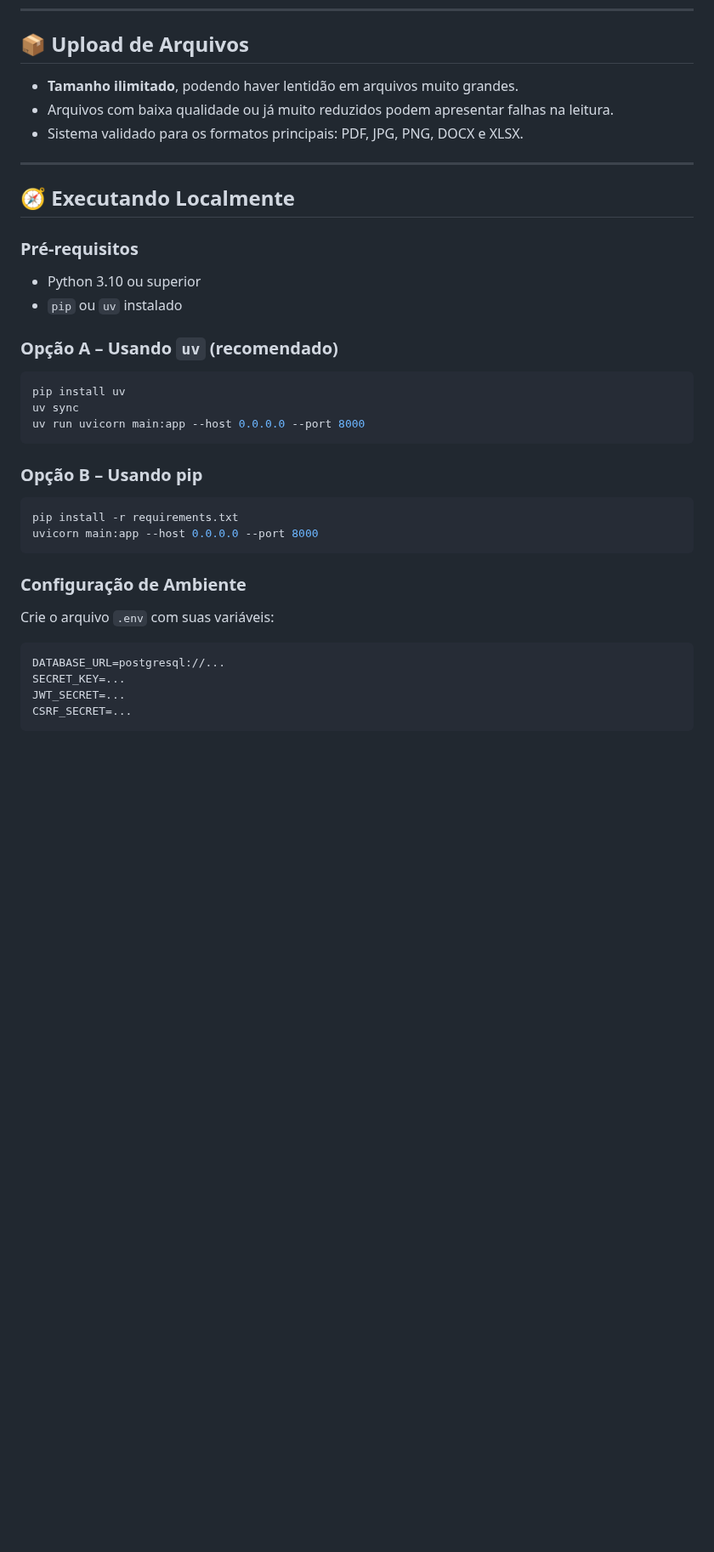
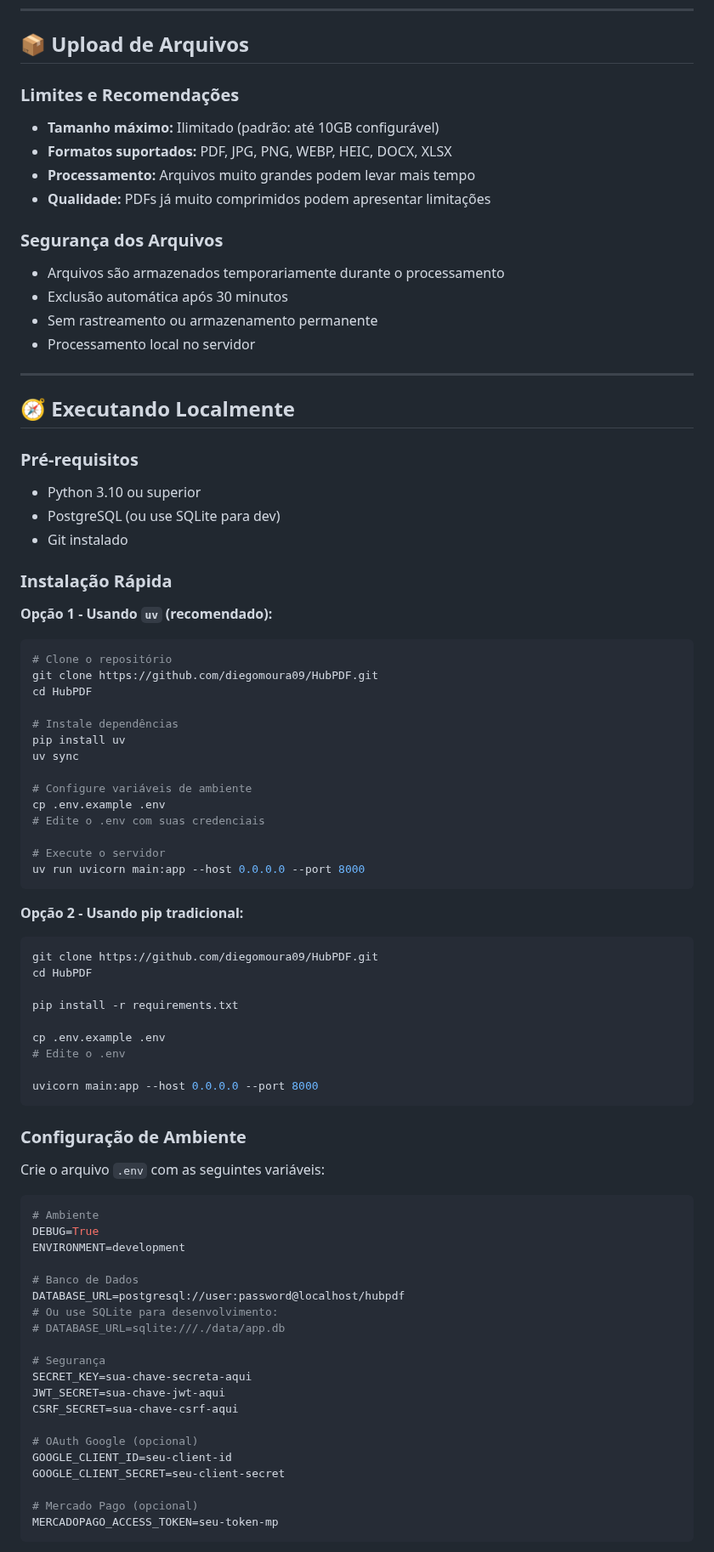
Before and after one commit to diegomoura09/HubPDF, a Markdown page: README.md, the part around one of its changes. Shown at 85% size. Rendered like a GitHub page; blank space fills up the shorter version.

````diff
--- a/README.md
+++ b/README.md
@@ -26,9 +60,18 @@ O HubPDF oferece ferramentas simples e gratuitas para **manipulação de arquivo
 ---
 
 ## 📦 Upload de Arquivos
-- **Tamanho ilimitado**, podendo haver lentidão em arquivos muito grandes.
-- Arquivos com baixa qualidade ou já muito reduzidos podem apresentar falhas na leitura.
-- Sistema validado para os formatos principais: PDF, JPG, PNG, DOCX e XLSX.
+
+### Limites e Recomendações
+- **Tamanho máximo:** Ilimitado (padrão: até 10GB configurável)
+- **Formatos suportados:** PDF, JPG, PNG, WEBP, HEIC, DOCX, XLSX
+- **Processamento:** Arquivos muito grandes podem levar mais tempo
+- **Qualidade:** PDFs já muito comprimidos podem apresentar limitações
+
+### Segurança dos Arquivos
+- Arquivos são armazenados temporariamente durante o processamento
+- Exclusão automática após 30 minutos
+- Sem rastreamento ou armazenamento permanente
+- Processamento local no servidor
 
 ---
 
@@ -36,28 +79,66 @@ O HubPDF oferece ferramentas simples e gratuitas para **manipulação de arquivo
 
 ### Pré-requisitos
 - Python 3.10 ou superior
-- `pip` ou `uv` instalado
+- PostgreSQL (ou use SQLite para dev)
+- Git instalado
 
-### Opção A – Usando `uv` (recomendado)
+### Instalação Rápida
+
+**Opção 1 - Usando `uv` (recomendado):**
 ```bash
+# Clone o repositório
+git clone https://github.com/diegomoura09/HubPDF.git
+cd HubPDF
+
+# Instale dependências
 pip install uv
 uv sync
+
+# Configure variáveis de ambiente
+cp .env.example .env
+# Edite o .env com suas credenciais
+
+# Execute o servidor
 uv run uvicorn main:app --host 0.0.0.0 --port 8000
 ```
 
-### Opção B – Usando pip
+**Opção 2 - Usando pip tradicional:**
 ```bash
+git clone https://github.com/diegomoura09/HubPDF.git
+cd HubPDF
+
 pip install -r requirements.txt
+
+cp .env.example .env
+# Edite o .env
+
 uvicorn main:app --host 0.0.0.0 --port 8000
 ```
 
 ### Configuração de Ambiente
-Crie o arquivo `.env` com suas variáveis:
+
+Crie o arquivo `.env` com as seguintes variáveis:
 
 ```ini
-DATABASE_URL=postgresql://...
-SECRET_KEY=...
-JWT_SECRET=...
-CSRF_SECRET=...
+# Ambiente
+DEBUG=True
+ENVIRONMENT=development
+
+# Banco de Dados
+DATABASE_URL=postgresql://user:password@localhost/hubpdf
+# Ou use SQLite para desenvolvimento:
+# DATABASE_URL=sqlite:///./data/app.db
+
+# Segurança
+SECRET_KEY=sua-chave-secreta-aqui
+JWT_SECRET=sua-chave-jwt-aqui
+CSRF_SECRET=sua-chave-csrf-aqui
+
+# OAuth Google (opcional)
+GOOGLE_CLIENT_ID=seu-client-id
+GOOGLE_CLIENT_SECRET=seu-client-secret
+
+# Mercado Pago (opcional)
+MERCADOPAGO_ACCESS_TOKEN=seu-token-mp
 ```
 
````
Also changed, not shown: other parts of README.md (+154 -33 lines).
